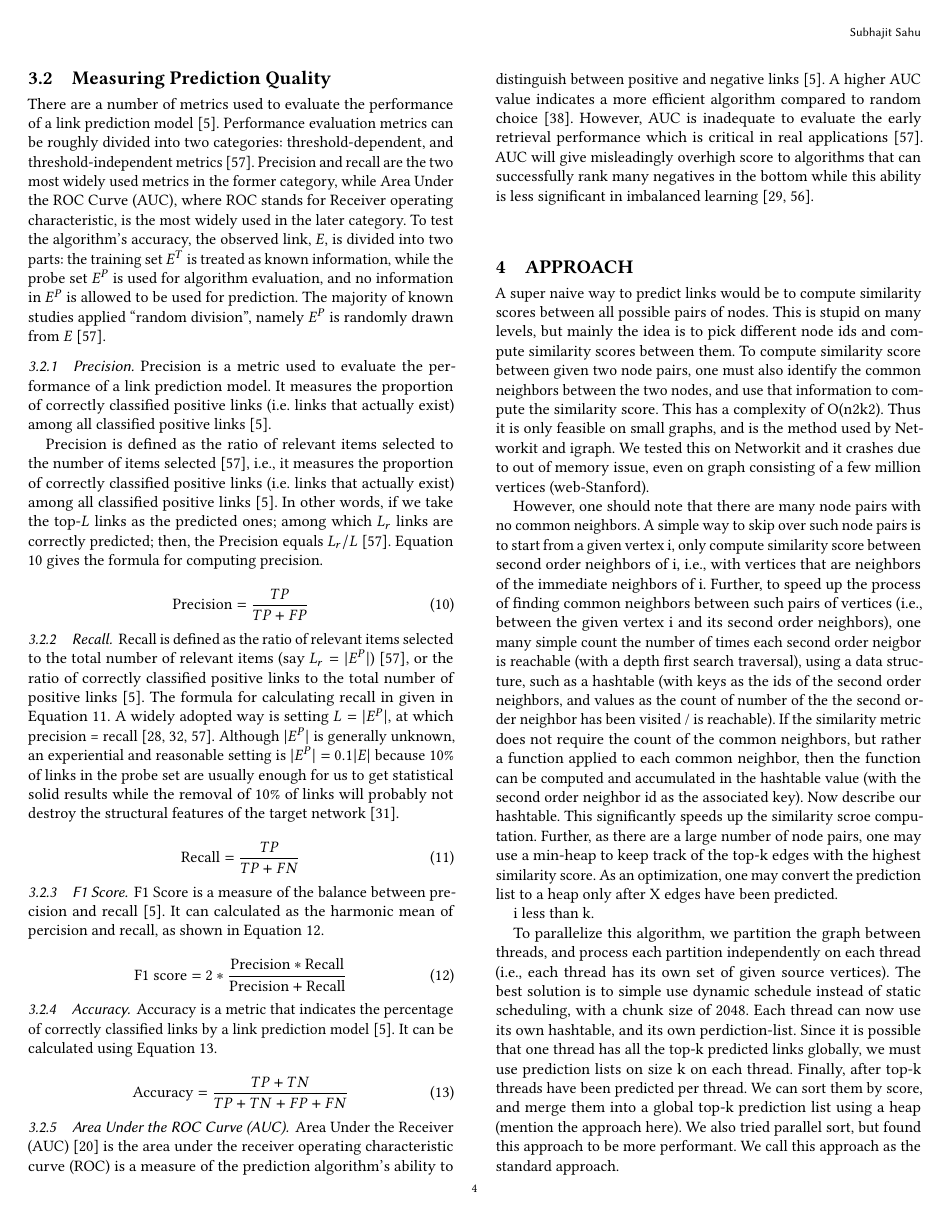
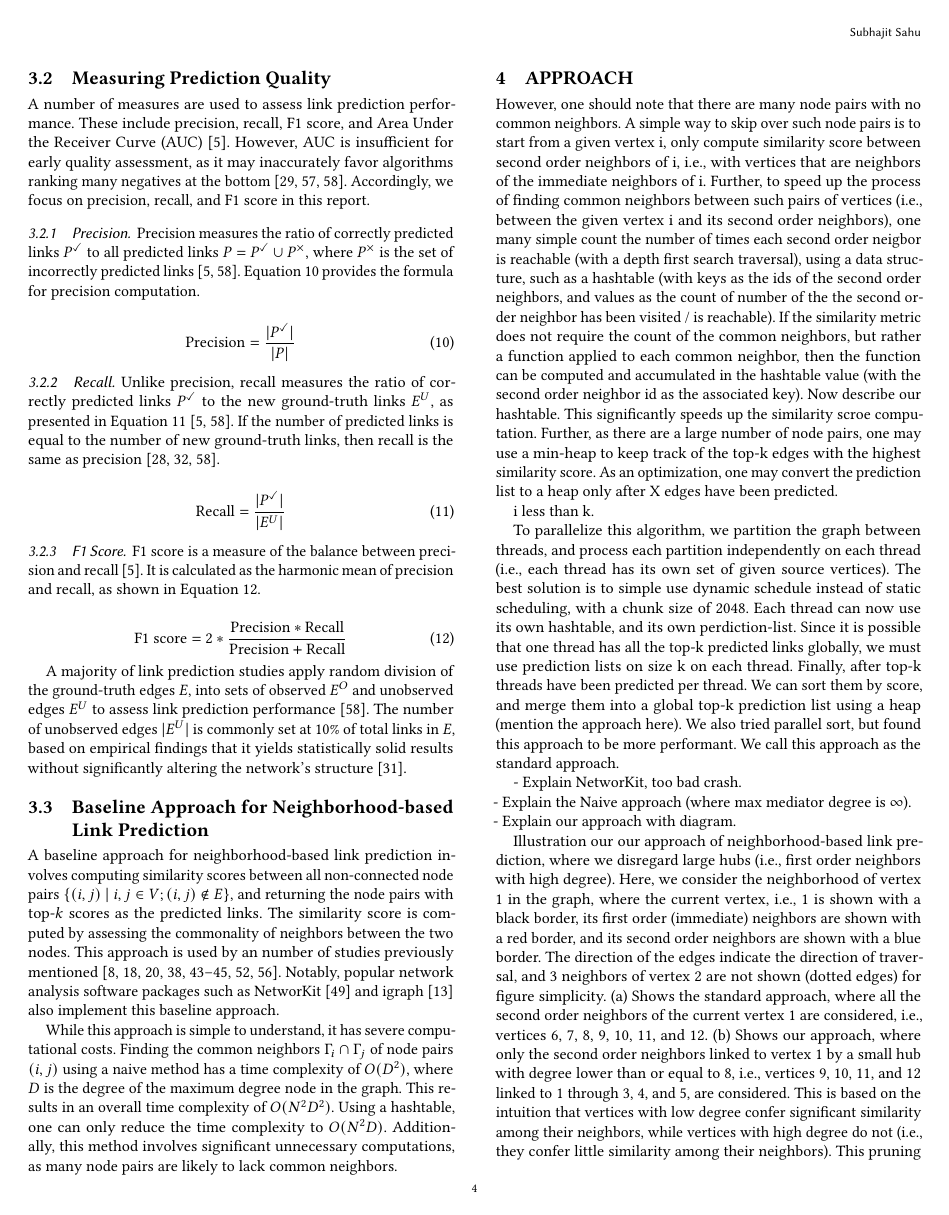
Before and after one commit to merferry/neighborhood-link-prediction, a LaTeX paper (main.tex, which reads 03-preliminaries.tex, 04-approach.tex): page 4 of 11. Compiled offline with pdfLaTeX.

Commit message:
with preliminaries

```diff
--- a/03-preliminaries.tex
+++ b/03-preliminaries.tex
@@ -108,56 +108,45 @@ Note that the CN, AA, and RA metrics lack normalization, and thus only convey ra
 
 \subsection{Measuring Prediction Quality}
 
-There are a number of metrics used to evaluate the performance of a link prediction model \cite{arrar2023comprehensive}. Performance evaluation metrics can be roughly divided into two categories: threshold-dependent, and threshold-independent metrics \cite{zhou2021progresses}. Precision and recall are the two most widely used metrics in the former category, while Area Under the ROC Curve (AUC), where ROC stands for Receiver operating characteristic, is the most widely used in the later category. To test the algorithm’s accuracy, the observed link, $E$, is divided into two parts: the training set $E^T$ is treated as known information, while the probe set $E^P$ is used for algorithm evaluation, and no information in $E^P$ is allowed to be used for prediction. The majority of known studies applied ‘‘random division’’, namely $E^P$ is randomly drawn from $E$ \cite{zhou2021progresses}.
-
-\ignore{Current link prediction experimental results are usually very low in evaluation metrics values \cite{wang2014link}.}
+A number of measures are used to assess link prediction performance. These include precision, recall, F1 score, and Area Under the Receiver Curve (AUC) \cite{arrar2023comprehensive}. However, AUC is insufficient for early quality assessment, as it may inaccurately favor algorithms ranking many negatives at the bottom \cite{zhou2021progresses, yang2015evaluating, lichtnwalter2012link}. Accordingly, we focus on precision, recall, and F1 score in this report.
 
 
 \subsubsection{Precision}
 
-Precision is a metric used to evaluate the performance of a link prediction model. It measures the proportion of correctly classified positive links (i.e. links that actually exist) among all classified positive links \cite{arrar2023comprehensive}.
-
-Precision is defined as the ratio of relevant items selected to the number of items selected \cite{zhou2021progresses}, i.e., it measures the proportion of correctly classified positive links (i.e. links that actually exist) among all classified positive links \cite{arrar2023comprehensive}. In other words, if we take the top-$L$ links as the predicted ones; among which $L_r$ links are correctly predicted; then, the Precision equals $L_r/L$ \cite{zhou2021progresses}. Equation \ref{eq:precision} gives the formula for computing precision.
+Precision measures the ratio of correctly predicted links $P^\checkmark$ to all predicted links $P = P^\checkmark \cup P^\times$, where $P^\times$ is the set of incorrectly predicted links \cite{arrar2023comprehensive, zhou2021progresses}. Equation \ref{eq:precision} provides the formula for precision computation.
 
 \begin{equation}
 \label{eq:precision}
-  \text{Precision} = \frac{TP}{TP + FP}
+  \text{Precision} = \frac{|P^\checkmark|}{|P|}
 \end{equation}
 
 
 \subsubsection{Recall}
 
-Recall is defined as the ratio of relevant items selected to the total number of relevant items (say $L_r = |E^P|$) \cite{zhou2021progresses}, or the ratio of correctly classified positive links to the total number of positive links \cite{arrar2023comprehensive}. The formula for calculating recall in given in Equation \ref{eq:recall}. A widely adopted way is setting $L = |E^P|$, at which precision = recall \cite{lu2011link, liben2003link, zhou2021progresses}. Although $|E^P|$ is generally unknown, an experiential and reasonable setting is  $|E^P| = 0.1 |E|$ because $10\%$ of links in the probe set are usually enough for us to get statistical solid results while the removal of $10\%$ of links will probably not destroy the structural features of the target network \cite{lu2015toward}.
+Unlike precision, recall measures the ratio of correctly predicted links $P^\checkmark$ to the new ground-truth links $E^U$, as presented in Equation \ref{eq:recall} \cite{arrar2023comprehensive, zhou2021progresses}. If the number of predicted links is equal to the number of new ground-truth links, then recall is the same as precision \cite{zhou2021progresses, lu2011link, liben2003link}.
 
 \begin{equation}
 \label{eq:recall}
-  \text{Recall} = \frac{TP}{TP + FN}
+  \text{Recall} = \frac{|P^\checkmark|}{|E^U|}
 \end{equation}
 
 
 \subsubsection{F1 Score}
 
-F1 Score is a measure of the balance between precision and recall \cite{arrar2023comprehensive}. It can calculated as the harmonic mean of percision and recall, as shown in Equation \ref{eq:f1score}.
+F1 score is a measure of the balance between precision and recall \cite{arrar2023comprehensive}. It is calculated as the harmonic mean of precision and recall, as shown in Equation \ref{eq:f1score}.
 
 \begin{equation}
 \label{eq:f1score}
   \text{F1 score} = 2 * \frac{\text{Precision} * \text{Recall}}{\text{Precision} + \text{Recall}}
 \end{equation}
 
-
-\subsubsection{Accuracy}
-
-Accuracy is a metric that indicates the percentage of correctly classified links by a link prediction model \cite{arrar2023comprehensive}. It can be calculated using Equation \ref{eq:accuracy}.
-
-\begin{equation}
-\label{eq:accuracy}
-  \text{Accuracy} = \frac{TP + TN}{TP + TN + FP + FN}
-\end{equation}
+A majority of link prediction studies apply random division of the ground-truth edges $E$, into sets of observed $E^O$ and unobserved edges $E^U$ to assess link prediction performance \cite{zhou2021progresses}. The number of unobserved edges $|E^U|$ is commonly set at $10\%$ of total links in $E$, based on empirical findings that it yields statistically solid results without significantly altering the network's structure \cite{lu2015toward}.
 
 
-\subsubsection{Area Under the ROC Curve (AUC)}
-
-Area Under the Receiver (AUC) \cite{hanley1982meaning} is the area under the receiver operating characteristic curve (ROC) is a measure of the prediction algorithm's ability to distinguish between positive and negative links \cite{arrar2023comprehensive}. A higher AUC value indicates a more efficient algorithm compared to random choice \cite{mumin2022efficient}. However, AUC is inadequate to evaluate the early retrieval performance which is critical in real applications \cite{zhou2021progresses}. AUC will give misleadingly overhigh score to algorithms that can successfully rank many negatives in the bottom while this ability is less significant in imbalanced learning \cite{yang2015evaluating, lichtnwalter2012link}.
 
 
-\ignore{How do you explore the neighbors of each node, and compute intersection? What is a super naive way to do the above?}
+\subsection{Baseline Approach for Neighborhood-based Link Prediction}
+
+A baseline approach for neighborhood-based link prediction involves computing similarity scores between all non-connected node pairs $\{(i, j)\ |\ i, j \in V; (i, j) \notin E\}$, and returning the node pairs with top-$k$ scores as the predicted links. The similarity score is computed by assessing the commonality of neighbors between the two nodes. This approach is used by an number of studies previously mentioned \cite{gatadi2023lpcd, saifi2023fast, benhidour2022approach, mumin2022efficient, rafiee2020cndp, guo2019node, yang2015new, papadimitriou2012fast, wang2019link}. Notably, popular network analysis software packages such as NetworKit \cite{staudt2016networkit} and igraph \cite{csardi2006igraph} also implement this baseline approach.
+
+While this approach is simple to understand, it has severe computational costs. Finding the common neighbors $\Gamma_i \cap \Gamma_j$ of node pairs $(i, j)$ using a naive method has a time complexity of $O(D^2)$, where $D$ is the degree of the maximum degree node in the graph. This results in an overall time complexity of $O(N^2D^2)$. Using a hashtable, one can only reduce the time complexity to $O(N^2D)$. Additionally, this method involves significant unnecessary computations, as many node pairs are likely to lack common neighbors.
--- a/04-approach.tex
+++ b/04-approach.tex
@@ -1,5 +1,3 @@
-A super naive way to predict links would be to compute similarity scores between all possible pairs of nodes. This is stupid on many levels, but mainly the idea is to pick different node ids and compute similarity scores between them. To compute similarity score between given two node pairs, one must also identify the common neighbors between the two nodes, and use that information to compute the similarity score. This has a complexity of O(n2k2). Thus it is only feasible on small graphs, and is the method used by Networkit and igraph. We tested this on Networkit and it crashes due to out of memory issue, even on graph consisting of a few million vertices (web-Stanford).
-
 However, one should note that there are many node pairs with no common neighbors. A simple way to skip over such node pairs is to start from a given vertex i, only compute similarity score between second order neighbors of i, i.e., with vertices that are neighbors of the immediate neighbors of i. Further, to speed up the process of finding common neighbors between such pairs of vertices (i.e., between the given vertex i and its second order neighbors), one many simple count the number of times each second order neigbor is reachable (with a depth first search traversal), using a data structure, such as a hashtable (with keys as the ids of the second order neighbors, and values as the count of number of the the second order neighbor has been visited / is reachable). If the similarity metric does not require the count of the common neighbors, but rather a function applied to each common neighbor, then the function can be computed and accumulated in the hashtable value (with the second order neighbor id as the associated key). Now describe our hashtable. This significantly speeds up the similarity scroe computation. Further, as there are a large number of node pairs, one may use a min-heap to keep track of the top-k edges with the highest similarity score. As an optimization, one may convert the prediction list to a heap only after X edges have been predicted.
 
 i less than k.
```
Also changed, not shown: 05-evaluation.tex (+3 -0 lines).
